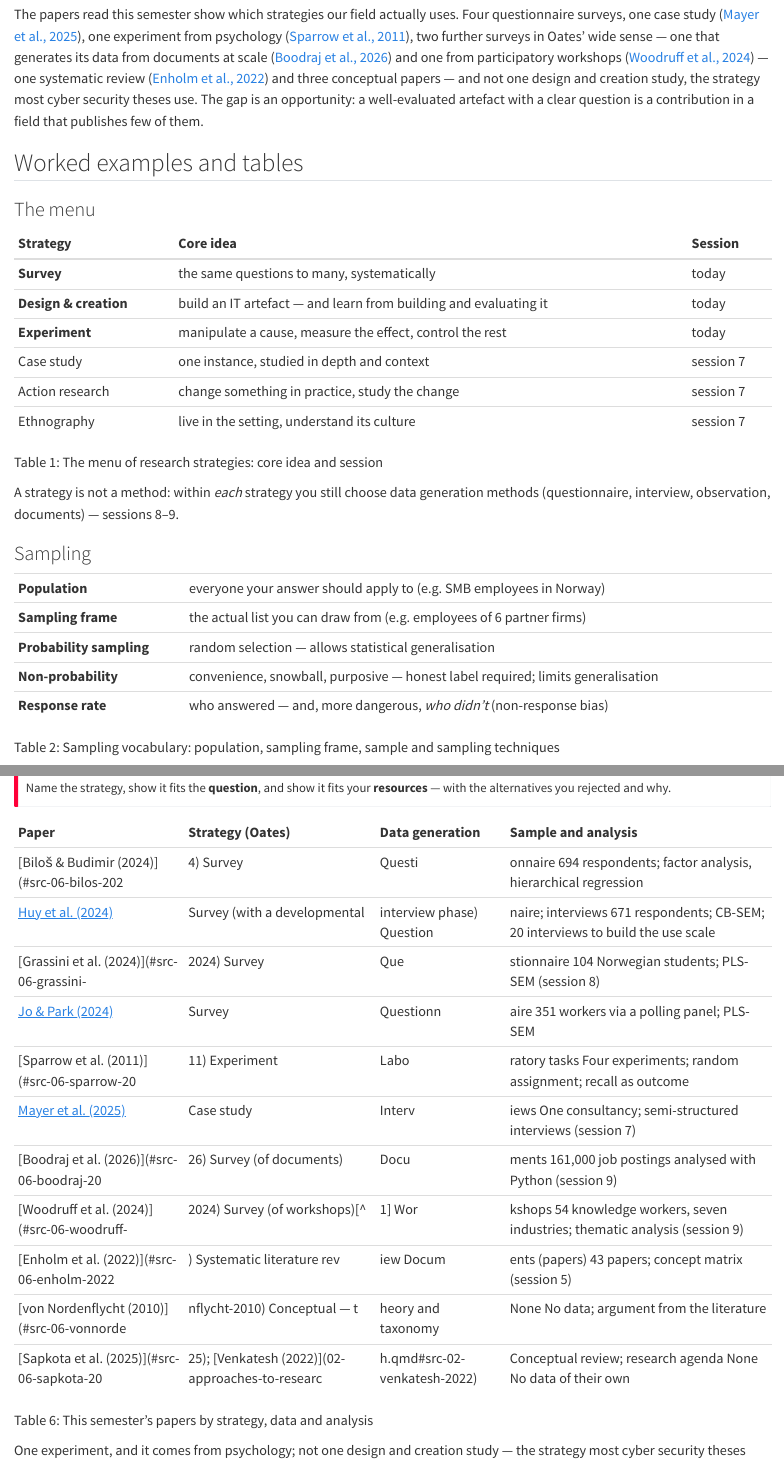
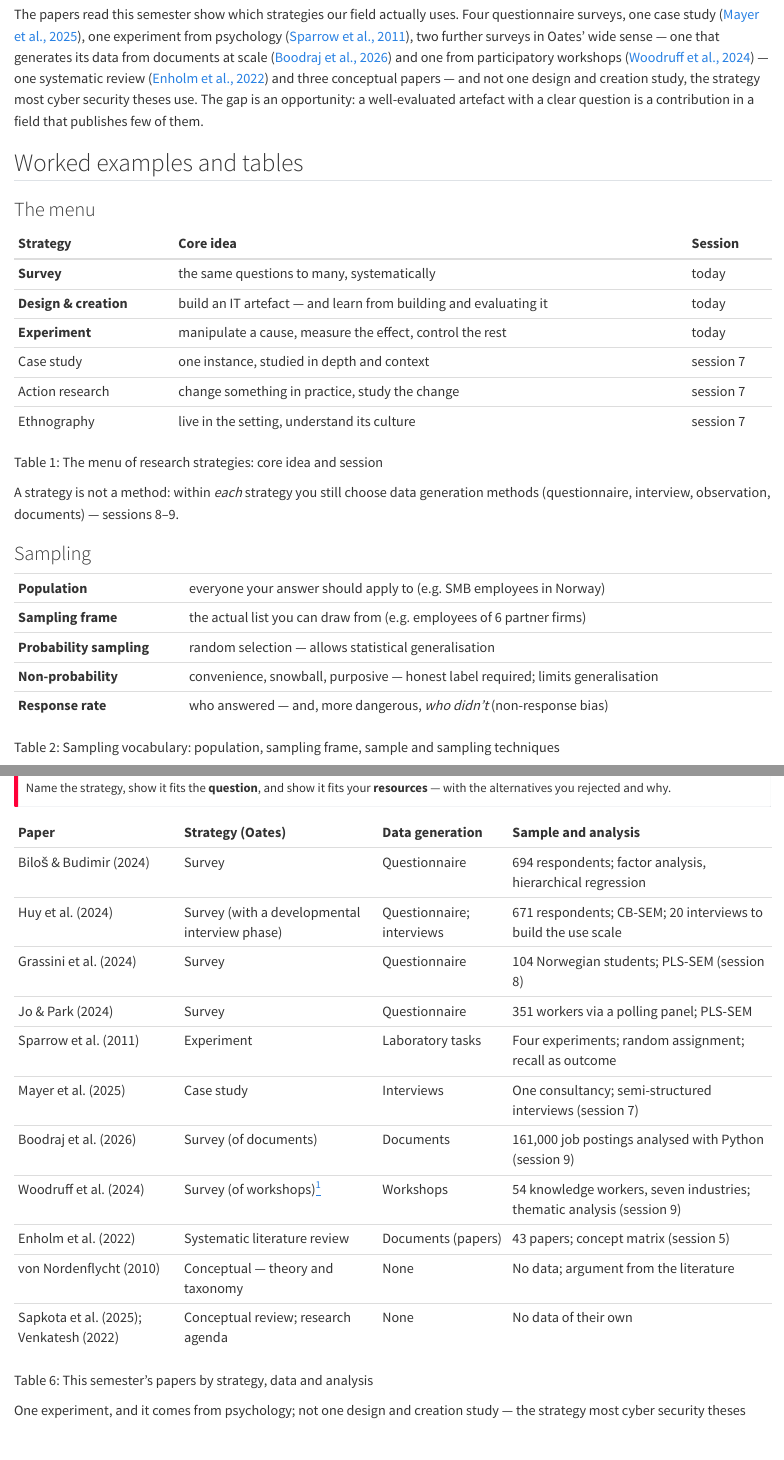
Before and after one commit to tamling/ikt448, a Quarto document (chapters/06-strategies-survey-design-experiment.qmd): the page in a window 1100 px wide, from 2280 px down, and a second part further down, joined at a grey line. Rendered offline with R 4.5, knitr and Pandoc in place of Quarto, with nearby package versions.

Commit message:
tools, ch01-03/05/06/08/11: no citation links inside tables (regression from d3377b1)
link_citations() inserted the Markdown links after pandoc had laid out the simple tables, so the rows grew longer than the dashed line and pandoc split words across cells (Table 6.6 "Biloš & Budimir (2024)](#src-06-bilos-202 | 4) Survey | Questi | onnaire", the concept matrix in Chapter 11). Table blocks (::: {#tbl-...} to :::) are now left unlinked; the mentions in the surrounding text keep their links. tools/check_tables.py reports no split cells.

```diff
--- a/chapters/02-approaches-to-research.qmd
+++ b/chapters/02-approaches-to-research.qmd
@@ -126,7 +126,7 @@ Deduction runs **top-down** from theory (typical for quantitative research); ind
 ### Two current quantitative studies
 
 ::: {#tbl-02-1}
-             **[Biloš & Budimir (2024)](#src-02-bilos-2024)**                                                                                                                                                                                          **[Huy et al. (2024)](#src-02-huy-2024)**
+             **Biloš & Budimir (2024)**                                                                                                                                                                                          **Huy et al. (2024)**
   ---------- ------------------------------------------------------------------------------------------------------------------------------------------------------------------------------------------------------------------- -----------------------------------------------------------------------------------------------------------------------------------------
   Sample     694 Generation Z respondents, Croatia; online questionnaire, seven-point Likert                                                                                                                                     671 ChatGPT users, Vietnam; questionnaire, face-to-face and online
   Theory     Extended UTAUT2                                                                                                                                                                                                     UTAUT2 integrated with task--technology fit; trust and curiosity added
@@ -153,7 +153,7 @@ Mixed methods research combines quantitative and qualitative methods in the same
   Compensation                   To compensate for the weaknesses of one approach with the other
   Diversity                      To obtain divergent views of the same phenomenon
 
-The seven purposes of mixed methods research ([Venkatesh, Brown & Bala, 2013](#src-02-venkatesh-2013))
+The seven purposes of mixed methods research (Venkatesh, Brown & Bala, 2013)
 :::
 
 *Purposes adapted from [Venkatesh et al. (2013)](#src-02-venkatesh-2013), Table 1. An essay that proposes mixed methods names its purpose in these terms.*
--- a/chapters/03-purpose-and-products.qmd
+++ b/chapters/03-purpose-and-products.qmd
@@ -258,7 +258,7 @@ Research and standards compared: two systems of knowledge production
   Presentation   Journal article: introduction, theory and hypotheses, methodology, results, discussion with contributions and limitations
   -------------- ------------------------------------------------------------------------------------------------------------------------------------------------------------------------------------------------
 
-[Huy et al. (2024)](#src-03-huy-2024) through the 6Ps
+Huy et al. (2024) through the 6Ps
 :::
 
 Note the 20 interviews inside a quantitative study: a developmental mixed-methods element (session 2), used to build the instrument, not to answer the question.
--- a/chapters/06-strategies-survey-design-experiment.qmd
+++ b/chapters/06-strategies-survey-design-experiment.qmd
@@ -212,17 +212,17 @@ Name the strategy, show it fits the **question**, and show it fits your **resour
 ::: {#tbl-06-6}
   **Paper**                                 **Strategy (Oates)**                            **Data generation**         **Sample and analysis**
   ----------------------------------------- ----------------------------------------------- --------------------------- -----------------------------------------------------------------------
-  [Biloš & Budimir (2024)](#src-06-bilos-2024)                    Survey                                          Questionnaire               694 respondents; factor analysis, hierarchical regression
-  [Huy et al. (2024)](#src-06-huy-2024)                         Survey (with a developmental interview phase)   Questionnaire; interviews   671 respondents; CB-SEM; 20 interviews to build the use scale
-  [Grassini et al. (2024)](#src-06-grassini-2024)                    Survey                                          Questionnaire               104 Norwegian students; PLS-SEM (session 8)
-  [Jo & Park (2024)](#src-06-jo-2024)                          Survey                                          Questionnaire               351 workers via a polling panel; PLS-SEM
-  [Sparrow et al. (2011)](#src-06-sparrow-2011)                     Experiment                                      Laboratory tasks            Four experiments; random assignment; recall as outcome
-  [Mayer et al. (2025)](#src-06-mayer-2025)                       Case study                                      Interviews                  One consultancy; semi-structured interviews (session 7)
-  [Boodraj et al. (2026)](#src-06-boodraj-2026)                     Survey (of documents)                           Documents                   161,000 job postings analysed with Python (session 9)
-  [Woodruff et al. (2024)](#src-06-woodruff-2024)                    Survey (of workshops)[^1]                       Workshops                   54 knowledge workers, seven industries; thematic analysis (session 9)
-  [Enholm et al. (2022)](#src-06-enholm-2022)                      Systematic literature review                    Documents (papers)          43 papers; concept matrix (session 5)
-  [von Nordenflycht (2010)](#src-06-vonnordenflycht-2010)                   Conceptual --- theory and taxonomy              None                        No data; argument from the literature
-  [Sapkota et al. (2025)](#src-06-sapkota-2025); [Venkatesh (2022)](02-approaches-to-research.qmd#src-02-venkatesh-2022)   Conceptual review; research agenda              None                        No data of their own
+  Biloš & Budimir (2024)                    Survey                                          Questionnaire               694 respondents; factor analysis, hierarchical regression
+  Huy et al. (2024)                         Survey (with a developmental interview phase)   Questionnaire; interviews   671 respondents; CB-SEM; 20 interviews to build the use scale
+  Grassini et al. (2024)                    Survey                                          Questionnaire               104 Norwegian students; PLS-SEM (session 8)
+  Jo & Park (2024)                          Survey                                          Questionnaire               351 workers via a polling panel; PLS-SEM
+  Sparrow et al. (2011)                     Experiment                                      Laboratory tasks            Four experiments; random assignment; recall as outcome
+  Mayer et al. (2025)                       Case study                                      Interviews                  One consultancy; semi-structured interviews (session 7)
+  Boodraj et al. (2026)                     Survey (of documents)                           Documents                   161,000 job postings analysed with Python (session 9)
+  Woodruff et al. (2024)                    Survey (of workshops)[^1]                       Workshops                   54 knowledge workers, seven industries; thematic analysis (session 9)
+  Enholm et al. (2022)                      Systematic literature review                    Documents (papers)          43 papers; concept matrix (session 5)
+  von Nordenflycht (2010)                   Conceptual --- theory and taxonomy              None                        No data; argument from the literature
+  Sapkota et al. (2025); Venkatesh (2022)   Conceptual review; research agenda              None                        No data of their own
 
 This semester's papers by strategy, data and analysis
 :::
```
Also changed, not shown: chapters/01-introduction.qmd (+4 -4 lines), chapters/05-reviewing-the-literature.qmd (+2 -2 lines), chapters/08-quantitative-data.qmd (+2 -2 lines), chapters/11-producing-the-essay.qmd (+4 -4 lines), tools/tex2qmd.py (+6 -2 lines).
